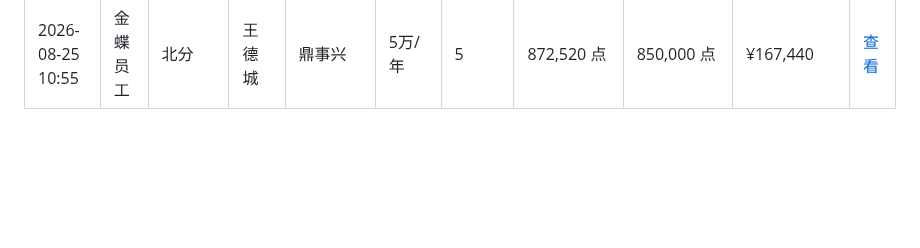
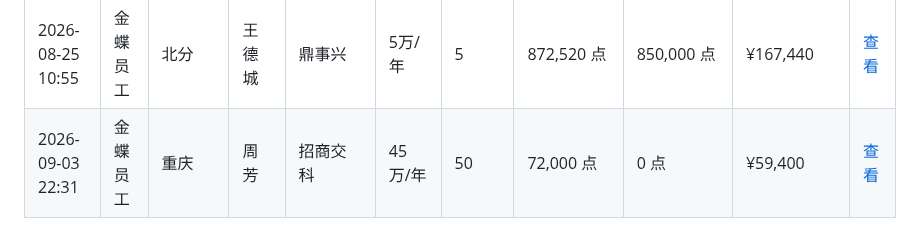
Before and after one commit to zoumaotao/lingee_unit_calculate, a Markdown page: records.md, the part around the change. Rendered like a GitHub page; blank space fills up the shorter version.

Commit message:
添加增购测算记录 (2026/9/3 22:31:51)

```diff
--- a/records.md
+++ b/records.md
@@ -125,3 +125,4 @@
 | 2026-08-24 14:34 | 金蝶员工 | 青岛分公司 | 张炜 | QDCX | 8万/年 | 6 | 802,680 点 | 770,000 点 | ¥153,428 | [查看](data/QDCX_%E5%BC%A0%E7%82%9C_2026-08-24T06-34-57.md) |
 | 2026-08-24 14:35 | 金蝶员工 | 青岛分公司 | 张炜 | QDCX | 5万/年 | 6 | 802,680 点 | 770,000 点 | ¥153,428 | [查看](data/QDCX_%E5%BC%A0%E7%82%9C_2026-08-24T06-35-23.md) |
 | 2026-08-25 10:55 | 金蝶员工 | 北分 | 王德城 | 鼎事兴 | 5万/年 | 5 | 872,520 点 | 850,000 点 | ¥167,440 | [查看](data/%E9%BC%8E%E4%BA%8B%E5%85%B4_%E7%8E%8B%E5%BE%B7%E5%9F%8E_2026-08-25T02-55-40.md) |
+| 2026-09-03 22:31 | 金蝶员工 | 重庆 | 周芳 | 招商交科 | 45万/年 | 50 | 72,000 点 | 0 点 | ¥59,400 | [查看](data/%E6%8B%9B%E5%95%86%E4%BA%A4%E7%A7%91_%E5%91%A8%E8%8A%B3_2026-09-03T14-31-40.md) |
```
